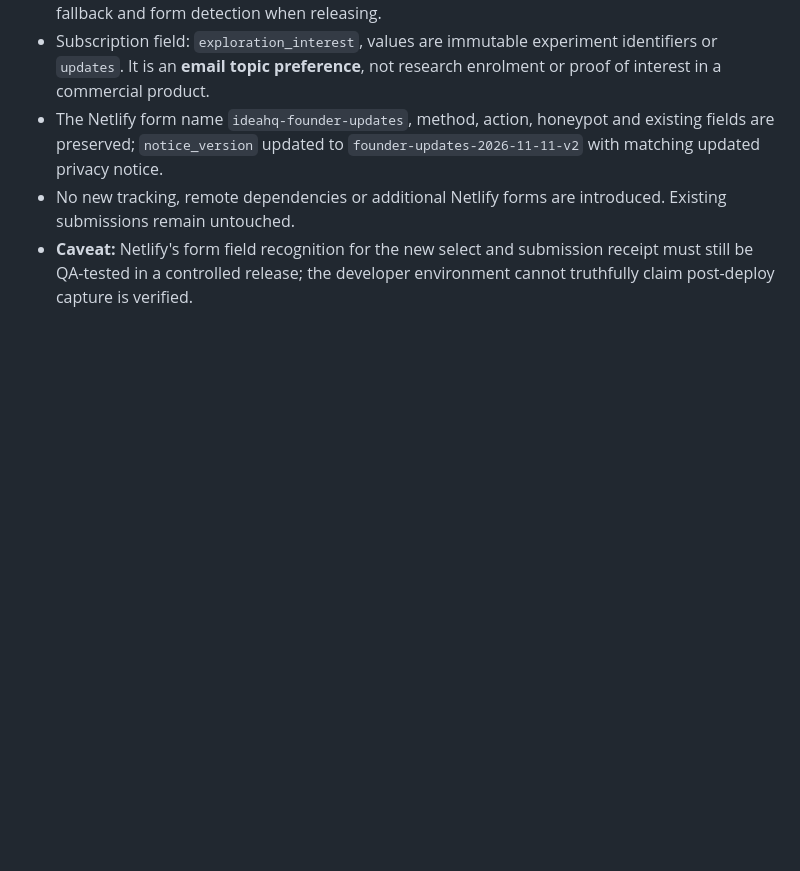
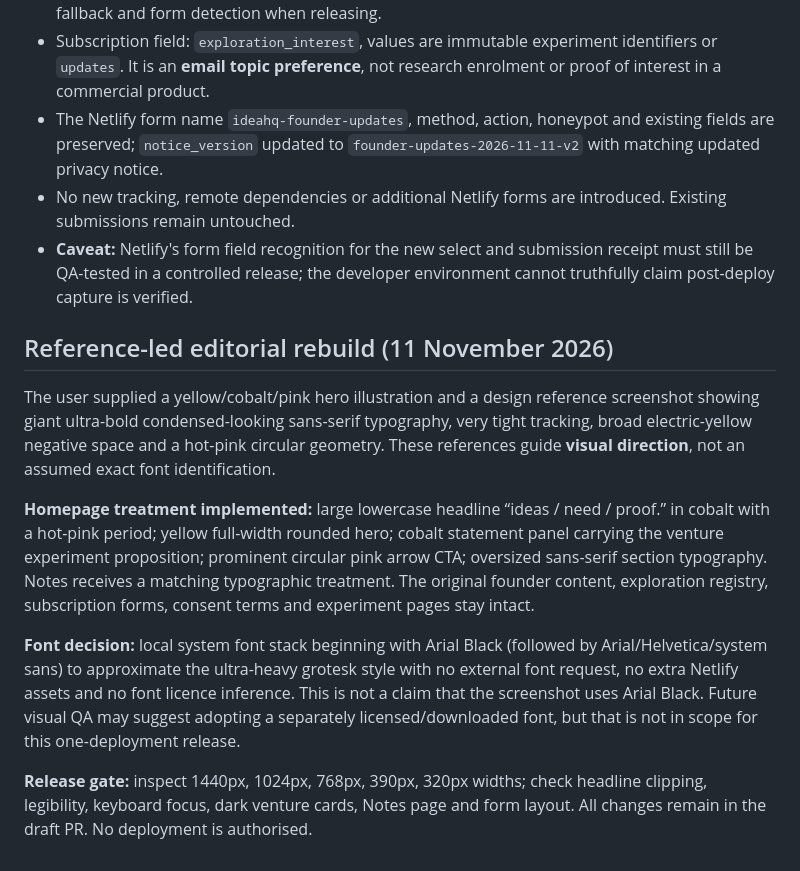
Before and after one commit to XyLyX/ihq001, a Markdown page: DESIGN-IDEAHQ-V2.md, the part around the change. Drawn GitHub-style; blank space fills up the shorter version.

Commit message:
Record reference-led IdeaHQ visual system, font choice and QA constraints

```diff
--- a/DESIGN-IDEAHQ-V2.md
+++ b/DESIGN-IDEAHQ-V2.md
@@ -69,3 +69,12 @@ Current work is on `design/ideahq-electric-palette` (draft PR #1). No production
 - The Netlify form name `ideahq-founder-updates`, method, action, honeypot and existing fields are preserved; `notice_version` updated to `founder-updates-2026-11-11-v2` with matching updated privacy notice.
 - No new tracking, remote dependencies or additional Netlify forms are introduced. Existing submissions remain untouched.
 - **Caveat:** Netlify's form field recognition for the new select and submission receipt must still be QA-tested in a controlled release; the developer environment cannot truthfully claim post-deploy capture is verified.
+
+## Reference-led editorial rebuild (11 November 2026)
+The user supplied a yellow/cobalt/pink hero illustration and a design reference screenshot showing giant ultra-bold condensed-looking sans-serif typography, very tight tracking, broad electric-yellow negative space and a hot-pink circular geometry. These references guide **visual direction**, not an assumed exact font identification.
+
+**Homepage treatment implemented:** large lowercase headline “ideas / need / proof.” in cobalt with a hot-pink period; yellow full-width rounded hero; cobalt statement panel carrying the venture experiment proposition; prominent circular pink arrow CTA; oversized sans-serif section typography. Notes receives a matching typographic treatment. The original founder content, exploration registry, subscription forms, consent terms and experiment pages stay intact.
+
+**Font decision:** local system font stack beginning with Arial Black (followed by Arial/Helvetica/system sans) to approximate the ultra-heavy grotesk style with no external font request, no extra Netlify assets and no font licence inference. This is not a claim that the screenshot uses Arial Black. Future visual QA may suggest adopting a separately licensed/downloaded font, but that is not in scope for this one-deployment release.
+
+**Release gate:** inspect 1440px, 1024px, 768px, 390px, 320px widths; check headline clipping, legibility, keyboard focus, dark venture cards, Notes page and form layout. All changes remain in the draft PR. No deployment is authorised.
```
